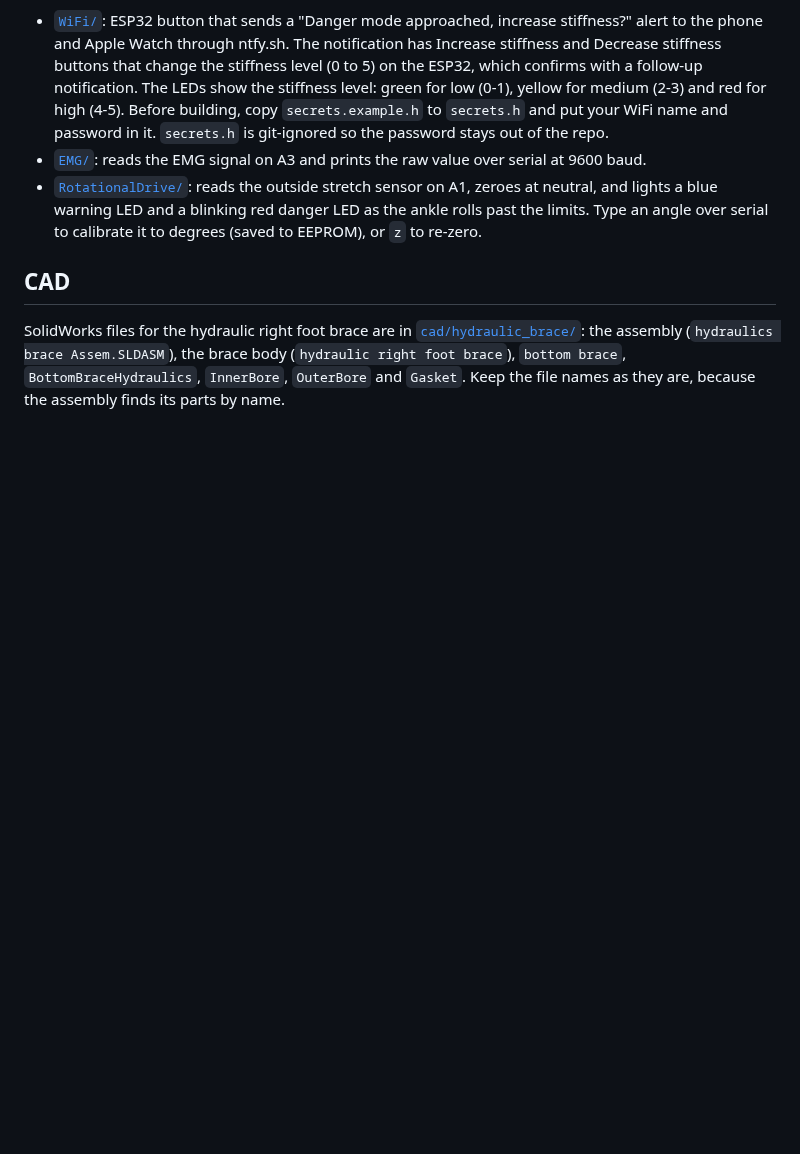
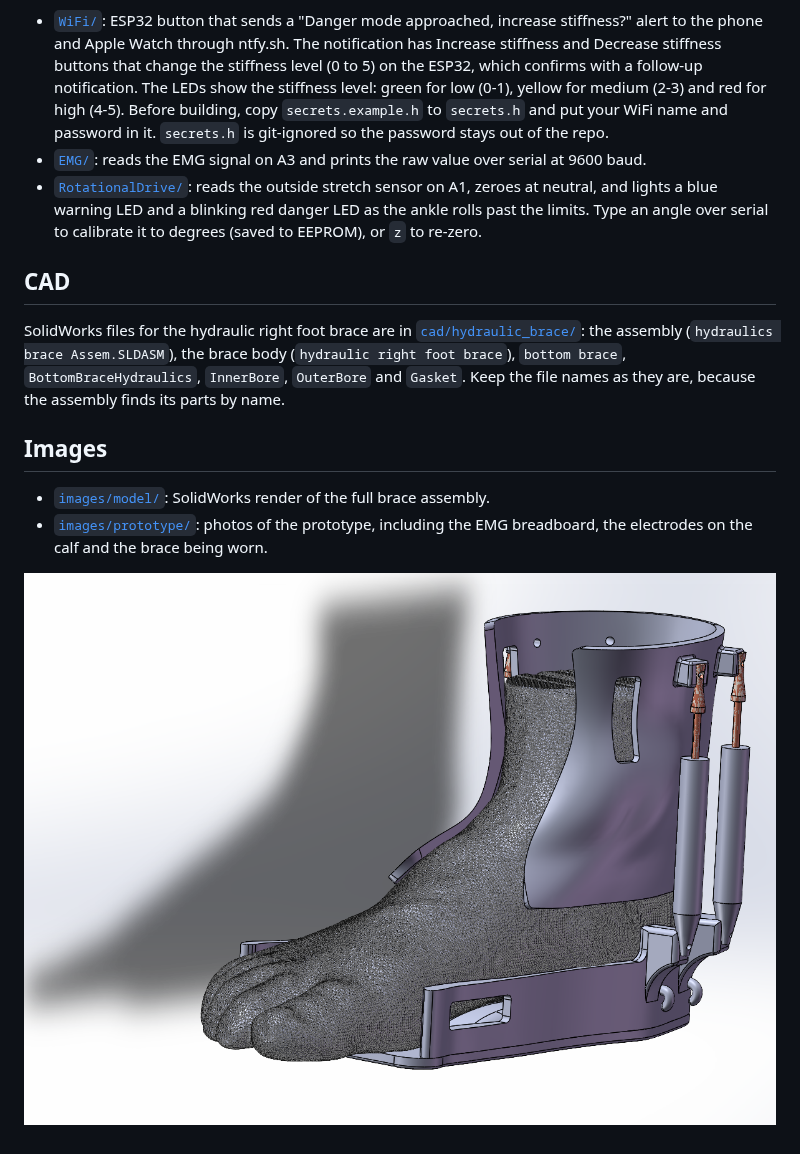
Before and after one commit to kadinelbak/DTE2026, a Markdown page: README.md, the part around the change. GitHub-like rendering; pictures changed too: images/model/FullAseem.png (added); blank space fills up the shorter version.

Commit message:
Add brace model render and prototype photos
Prototype photos re-saved without EXIF/GPS metadata.

Co-Authored-By: Claude Opus 5.5 (1M context) <noreply@anthropic.com>
Claude-Session: https://claude.ai/code/session_01JBbR2e4UzptNb3MMjR86ub

```diff
--- a/README.md
+++ b/README.md
@@ -49,3 +49,10 @@ Arduino sketches in [`microcontroller_code/`](microcontroller_code/). Each sketc
 ## CAD
 
 SolidWorks files for the hydraulic right foot brace are in [`cad/hydraulic_brace/`](cad/hydraulic_brace/): the assembly (`hydraulics brace Assem.SLDASM`), the brace body (`hydraulic right foot brace`), `bottom brace`, `BottomBraceHydraulics`, `InnerBore`, `OuterBore` and `Gasket`. Keep the file names as they are, because the assembly finds its parts by name.
+
+## Images
+
+- [`images/model/`](images/model/): SolidWorks render of the full brace assembly.
+- [`images/prototype/`](images/prototype/): photos of the prototype, including the EMG breadboard, the electrodes on the calf and the brace being worn.
+
+![Brace model](images/model/FullAseem.png)
```
Also changed, not shown: 3 other files.
